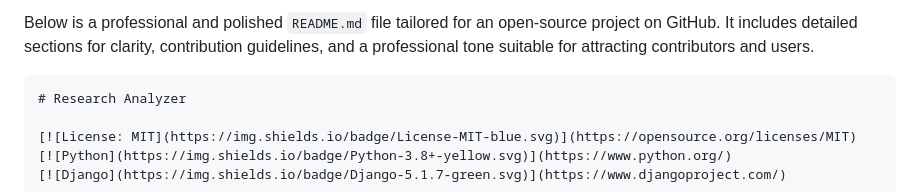
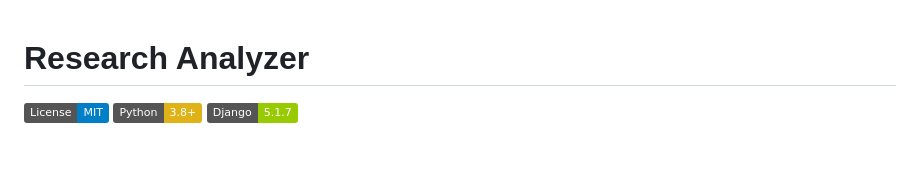
Before and after one commit to BotirBakhtiyarov/AI-Research-Analyzer, a Markdown page: README.md, the part around the change. Rendered like a GitHub page; badges without logos; blank space fills up the shorter version.

````diff
--- a/README.md
+++ b/README.md
@@ -1,6 +1,3 @@
-Below is a professional and polished `README.md` file tailored for an open-source project on GitHub. It includes detailed sections for clarity, contribution guidelines, and a professional tone suitable for attracting contributors and users.
-
-```markdown
 # Research Analyzer
 
 [![License: MIT](https://img.shields.io/badge/License-MIT-blue.svg)](https://opensource.org/licenses/MIT)
````
